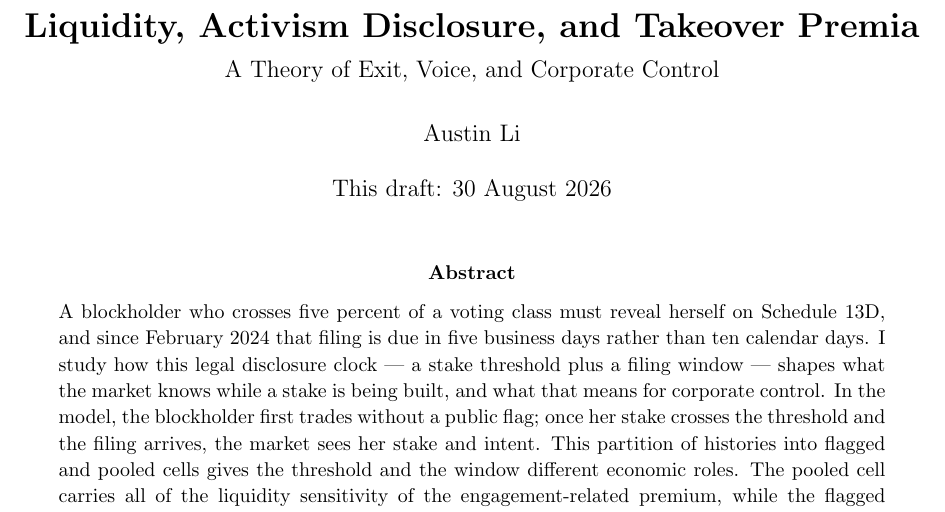
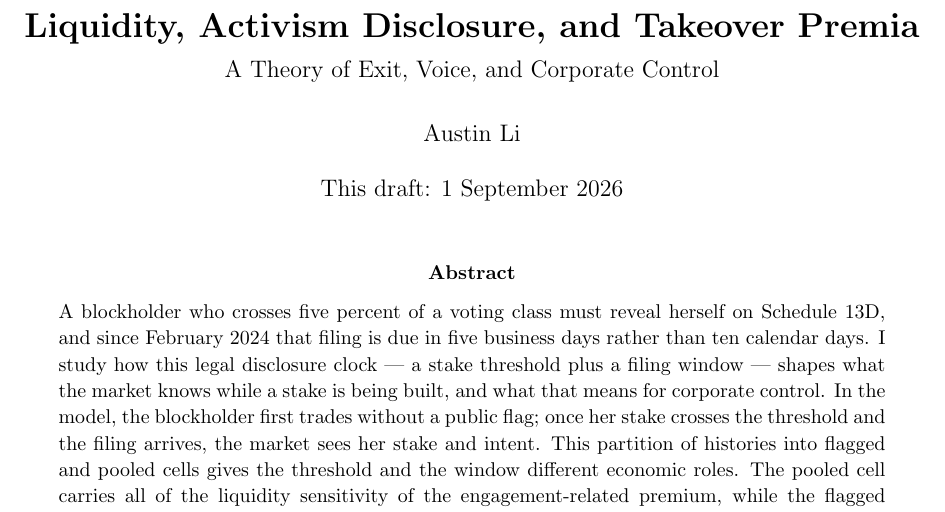
Before and after one commit to AustinJunyuLi/blockholder, a LaTeX paper (draft_v3.tex): part of page 1 of 26, cut so that both start at the same text. Compiled offline with pdfLaTeX.

Commit message:
docs: date the draft 1 September 2026

```diff
--- a/draft_v3.tex
+++ b/draft_v3.tex
@@ -65,7 +65,7 @@
 \title{\textbf{Liquidity, Activism Disclosure, and Takeover Premia}\\[0.3em]
 \large A Theory of Exit, Voice, and Corporate Control}
 \author{Austin Li\\[0.25em]}
-\date{This draft: 30 August 2026}
+\date{This draft: 1 September 2026}
 
 \begin{document}
 \maketitle
```
Also changed, not shown: draft_v3_onlineappendix.tex (+1 -1 lines).
